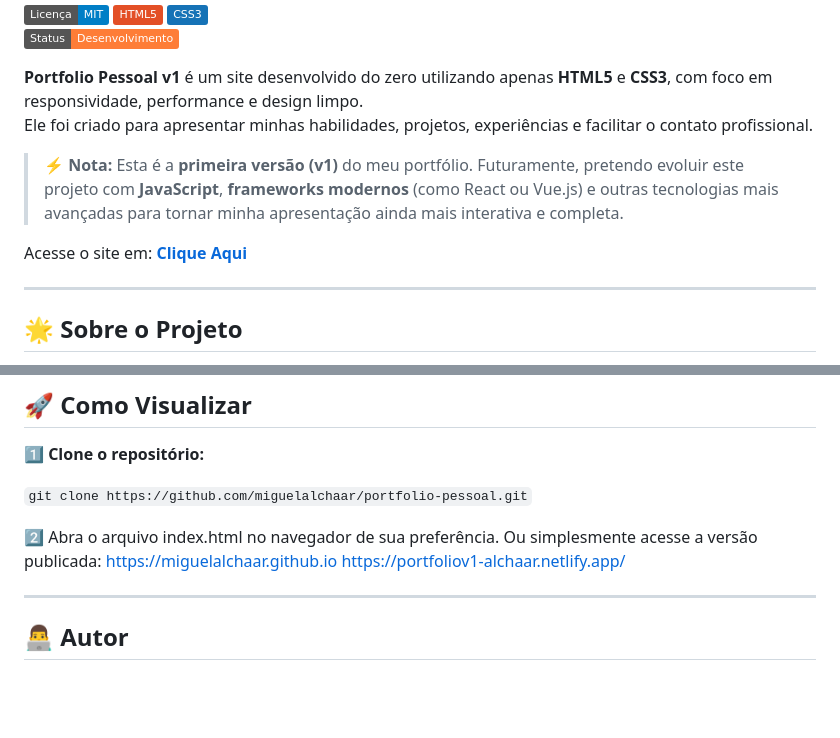
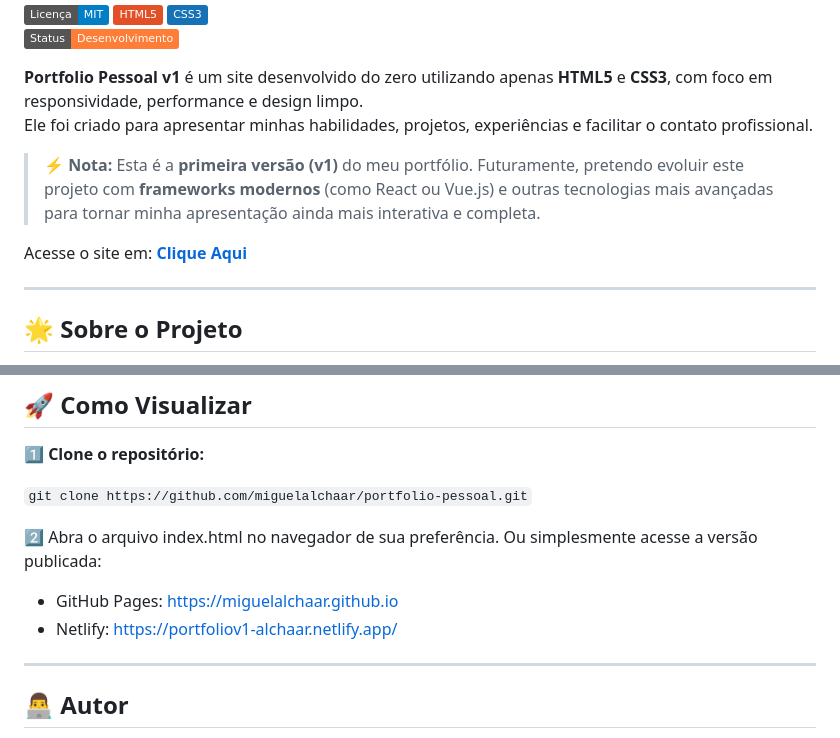
Before and after one commit to miguelalchaar/project-portifolio-v1, a Markdown page: README.md, 2 parts joined by grey strips. Drawn GitHub-style; badges without logos; blank space fills up the shorter version.

Commit message:
docs: correções readme

```diff
--- a/README.md
+++ b/README.md
@@ -10,5 +10,5 @@
 **Portfolio Pessoal v1** é um site desenvolvido do zero utilizando apenas **HTML5** e **CSS3**, com foco em responsividade, performance e design limpo.
 Ele foi criado para apresentar minhas habilidades, projetos, experiências e facilitar o contato profissional.
 
-> ⚡ **Nota:** Esta é a **primeira versão (v1)** do meu portfólio. Futuramente, pretendo evoluir este projeto com **JavaScript**, **frameworks modernos** (como React ou Vue.js) e outras tecnologias mais avançadas para tornar minha apresentação ainda mais interativa e completa.
+> ⚡ **Nota:** Esta é a **primeira versão (v1)** do meu portfólio. Futuramente, pretendo evoluir este projeto com **frameworks modernos** (como React ou Vue.js) e outras tecnologias mais avançadas para tornar minha apresentação ainda mais interativa e completa.
 
@@ -75,8 +75,8 @@ O site é totalmente responsivo e pode ser acessado perfeitamente em:
 
 2️⃣ Abra o arquivo index.html no navegador de sua preferência.
 Ou simplesmente acesse a versão publicada:
-[https://miguelalchaar.github.io](https://miguelalchaar.github.io/project-portfolio-v1)
-[https://portfoliov1-alchaar.netlify.app/](https://portfoliov1-alchaar.netlify.app/)
+- GitHub Pages: [https://miguelalchaar.github.io](https://miguelalchaar.github.io/project-portfolio-v1)
+- Netlify: [https://portfoliov1-alchaar.netlify.app/](https://portfoliov1-alchaar.netlify.app/)
 
 ---
 
```
Also changed, not shown: other parts of README.md (+1 -1 lines).
